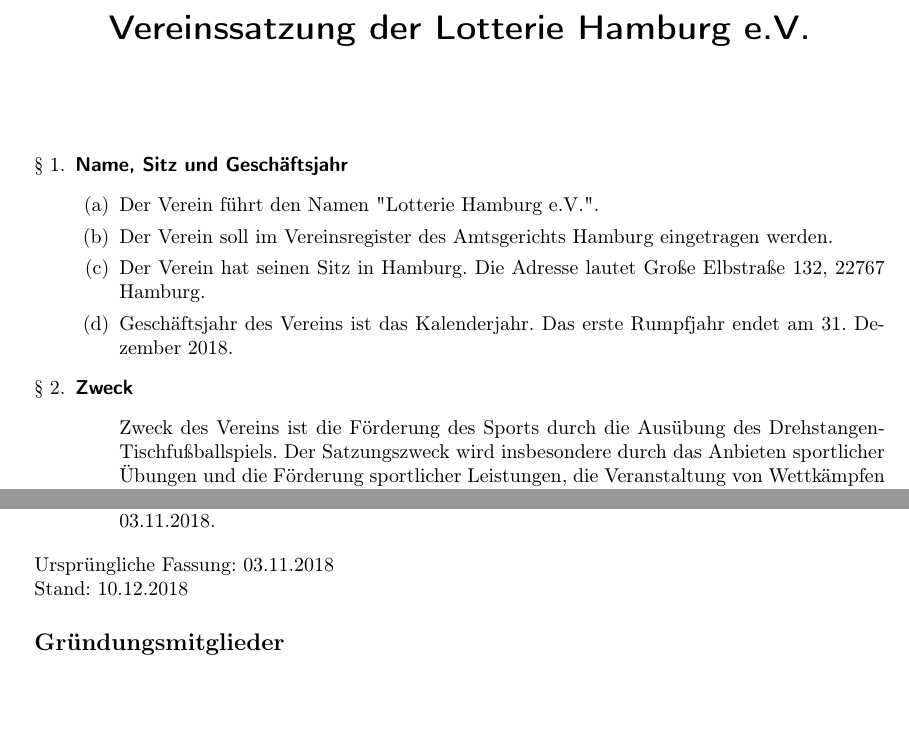
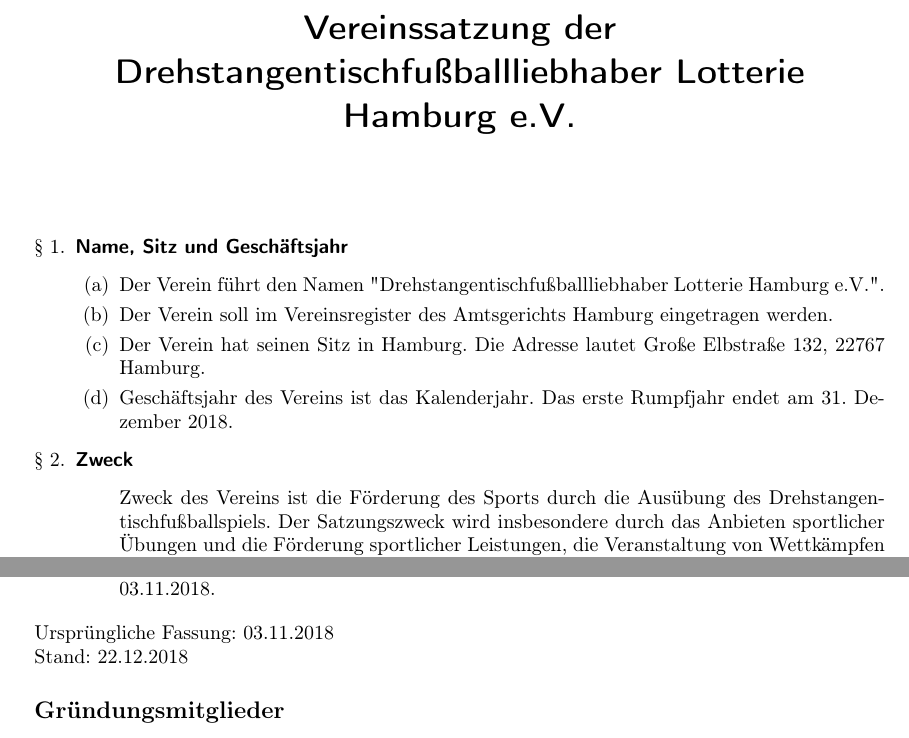
Before and after one commit to grothesk/lotterie, a LaTeX document (Vereinssatzung/lotterie_satzung.tex): two parts of pages 1 and 3 of 3, joined at a grey line, cut so that both start at the same text, the shorter picture padded with empty space. Compiled offline with pdfLaTeX.

Commit message:
Namensänderung vom 22.12.2018.

```diff
--- a/Vereinssatzung/lotterie_satzung.tex
+++ b/Vereinssatzung/lotterie_satzung.tex
@@ -10,7 +10,7 @@
 \addtolength{\topmargin}{-2cm}
 \addtolength{\oddsidemargin}{-1.5cm}
 
-\title{\textsf{\textbf{Vereinssatzung der Lotterie Hamburg e.V.}}}
+\title{\textsf{\textbf{Vereinssatzung der Drehstangentischfußballliebhaber Lotterie Hamburg e.V.}}}
 \author{}
 \date{}
 
@@ -22,7 +22,7 @@
 \begin{enumerate}[§ 1.]
 \item \textsf{\textbf{Name, Sitz und Geschäftsjahr}}
 \begin{enumerate}
-\item Der Verein führt den Namen "Lotterie Hamburg e.V.".
+\item Der Verein führt den Namen "Drehstangentischfußballliebhaber Lotterie Hamburg e.V.".
 \item Der Verein soll im Vereinsregister des Amtsgerichts Hamburg eingetragen werden.
 \item Der Verein hat seinen Sitz in Hamburg. Die Adresse lautet Große Elbstraße 132, 22767 Hamburg.
 \item Geschäftsjahr des Vereins ist das Kalenderjahr. Das erste Rumpfjahr endet am 31. Dezember 2018.
@@ -30,7 +30,7 @@
 
 \item \textsf{\textbf{Zweck}}
 \begin{enumerate}
-\item[] Zweck des Vereins ist die Förderung des Sports durch die Ausübung des Drehstangen-Tischfußballspiels. Der Satzungszweck wird insbesondere durch das Anbieten sportlicher Übungen und die Förderung sportlicher Leistungen, die Veranstaltung von Wettkämpfen und durch die Teilnahme an Sportveranstaltungen verwirklicht.
+\item[] Zweck des Vereins ist die Förderung des Sports durch die Ausübung des Drehstangentischfußballspiels. Der Satzungszweck wird insbesondere durch das Anbieten sportlicher Übungen und die Förderung sportlicher Leistungen, die Veranstaltung von Wettkämpfen und durch die Teilnahme an Sportveranstaltungen verwirklicht.
 \end{enumerate}
 
 \item \textsf{\textbf{Wirtschaftlichkeit}}
@@ -127,7 +127,7 @@ Versammlungsleiter und dem Protokollführer zu unterzeichnen ist.
 
 \end{enumerate}
 Ursprüngliche Fassung: 03.11.2018\\
-Stand: 10.12.2018
+Stand: 22.12.2018
 
 
 \subsection*{Gründungsmitglieder}
```
Also changed, not shown: Vereinssatzung/lotterie_satzung.pdf.
